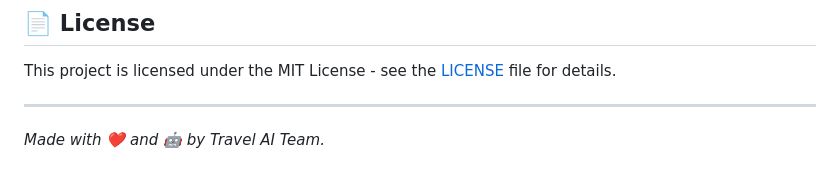
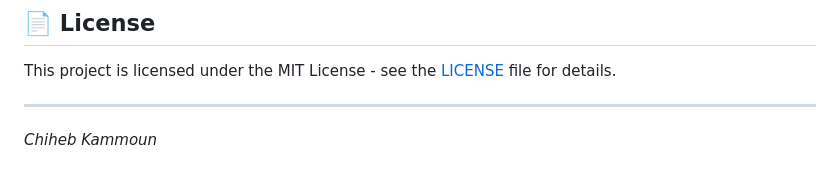
Before and after one commit to chiheb69/Travel-AI, a Markdown page: README.md, the part around the change. GitHub-like rendering.

Commit message:
Update author information in README.md

```diff
--- a/README.md
+++ b/README.md
@@ -137,4 +137,4 @@ This project is licensed under the MIT License - see the [LICENSE](LICENSE) file
 
 ---
 
-*Made with ❤️ and 🤖 by Travel AI Team.*
+*Chiheb Kammoun*
```
